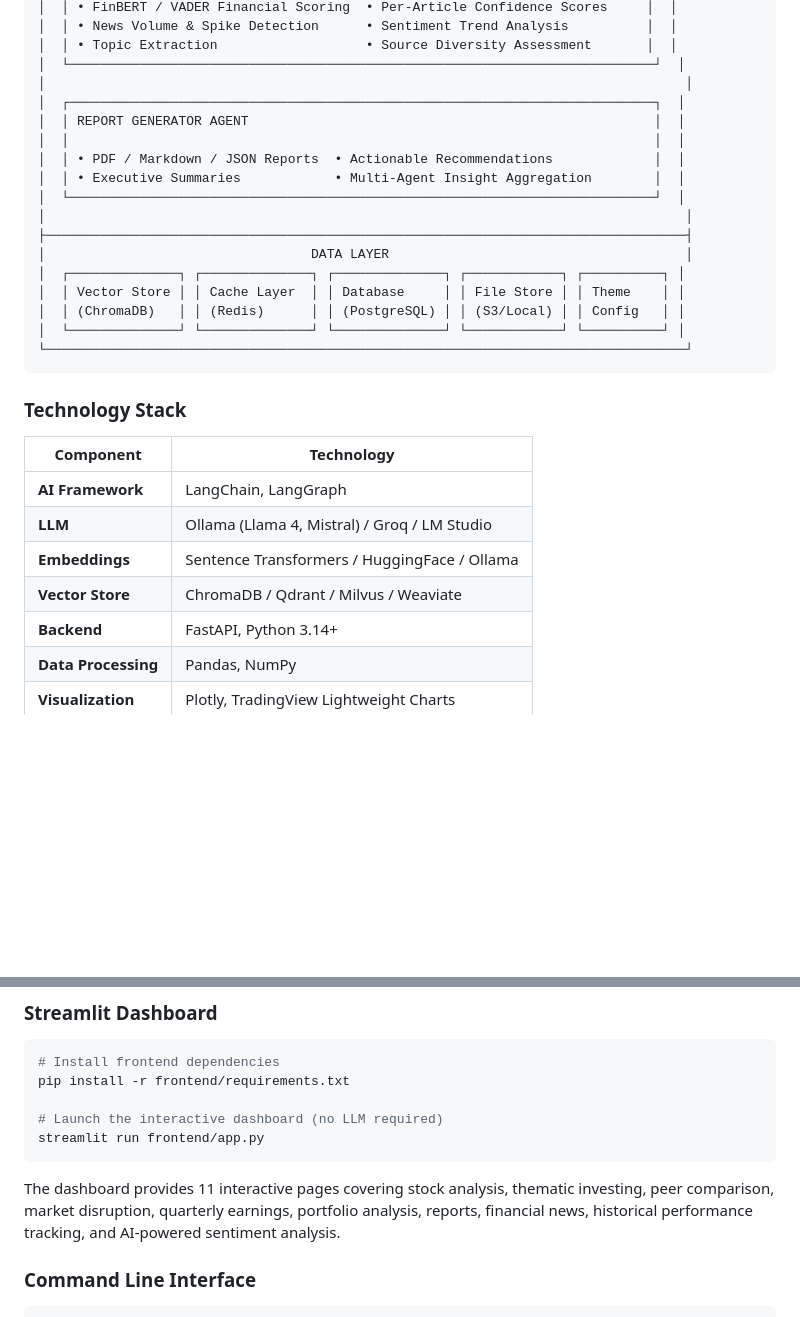
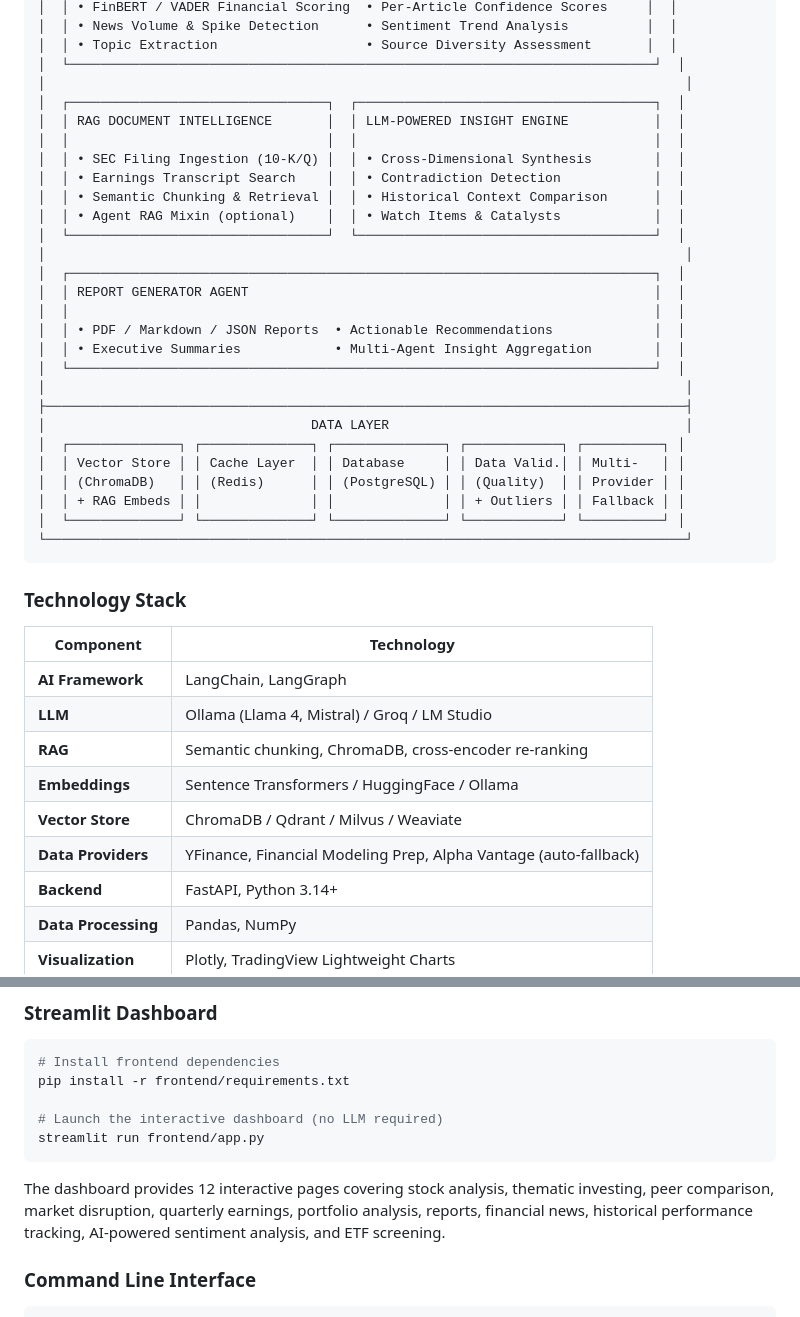
Before and after one commit to gsaini/financial-research-analyst-agent, a Markdown page: README.md, 2 parts joined by grey strips. Rendered like a GitHub page; blank space fills up the shorter version.

````diff
--- a/README.md
+++ b/README.md
@@ -182,6 +187,15 @@ This AI agent system addresses these challenges by:
 │  │ • Topic Extraction                   • Source Diversity Assessment       │  │
 │  └───────────────────────────────────────────────────────────────────────────┘  │
 │                                                                                  │
+│  ┌─────────────────────────────────┐  ┌──────────────────────────────────────┐  │
+│  │ RAG DOCUMENT INTELLIGENCE       │  │ LLM-POWERED INSIGHT ENGINE           │  │
+│  │                                 │  │                                      │  │
+│  │ • SEC Filing Ingestion (10-K/Q) │  │ • Cross-Dimensional Synthesis        │  │
+│  │ • Earnings Transcript Search    │  │ • Contradiction Detection            │  │
+│  │ • Semantic Chunking & Retrieval │  │ • Historical Context Comparison      │  │
+│  │ • Agent RAG Mixin (optional)    │  │ • Watch Items & Catalysts            │  │
+│  └─────────────────────────────────┘  └──────────────────────────────────────┘  │
+│                                                                                  │
 │  ┌───────────────────────────────────────────────────────────────────────────┐  │
 │  │ REPORT GENERATOR AGENT                                                    │  │
 │  │                                                                           │  │
@@ -192,8 +206,9 @@ This AI agent system addresses these challenges by:
 ├──────────────────────────────────────────────────────────────────────────────────┤
 │                                  DATA LAYER                                      │
 │  ┌──────────────┐ ┌──────────────┐ ┌──────────────┐ ┌────────────┐ ┌──────────┐ │
-│  │ Vector Store │ │ Cache Layer  │ │ Database     │ │ File Store │ │ Theme    │ │
-│  │ (ChromaDB)   │ │ (Redis)      │ │ (PostgreSQL) │ │ (S3/Local) │ │ Config   │ │
+│  │ Vector Store │ │ Cache Layer  │ │ Database     │ │ Data Valid.│ │ Multi-   │ │
+│  │ (ChromaDB)   │ │ (Redis)      │ │ (PostgreSQL) │ │ (Quality)  │ │ Provider │ │
+│  │ + RAG Embeds │ │              │ │              │ │ + Outliers │ │ Fallback │ │
 │  └──────────────┘ └──────────────┘ └──────────────┘ └────────────┘ └──────────┘ │
 └──────────────────────────────────────────────────────────────────────────────────┘
 ```
@@ -204,8 +219,10 @@ This AI agent system addresses these challenges by:
 | ------------------- | -------------------------------------------- |
 | **AI Framework**    | LangChain, LangGraph                         |
 | **LLM**             | Ollama (Llama 4, Mistral) / Groq / LM Studio |
+| **RAG**             | Semantic chunking, ChromaDB, cross-encoder re-ranking |
 | **Embeddings**      | Sentence Transformers / HuggingFace / Ollama |
 | **Vector Store**    | ChromaDB / Qdrant / Milvus / Weaviate        |
+| **Data Providers**  | YFinance, Financial Modeling Prep, Alpha Vantage (auto-fallback) |
 | **Backend**         | FastAPI, Python 3.14+                        |
 | **Data Processing** | Pandas, NumPy                                |
 | **Visualization**   | Plotly, TradingView Lightweight Charts       |
@@ -419,7 +438,7 @@ pip install -r frontend/requirements.txt
 streamlit run frontend/app.py
 ```
 
-The dashboard provides 11 interactive pages covering stock analysis, thematic investing, peer comparison, market disruption, quarterly earnings, portfolio analysis, reports, financial news, historical performance tracking, and AI-powered sentiment analysis.
+The dashboard provides 12 interactive pages covering stock analysis, thematic investing, peer comparison, market disruption, quarterly earnings, portfolio analysis, reports, financial news, historical performance tracking, AI-powered sentiment analysis, and ETF screening.
 
 ### Command Line Interface
 
````
Also changed, not shown: other parts of README.md (+52 -27 lines).
